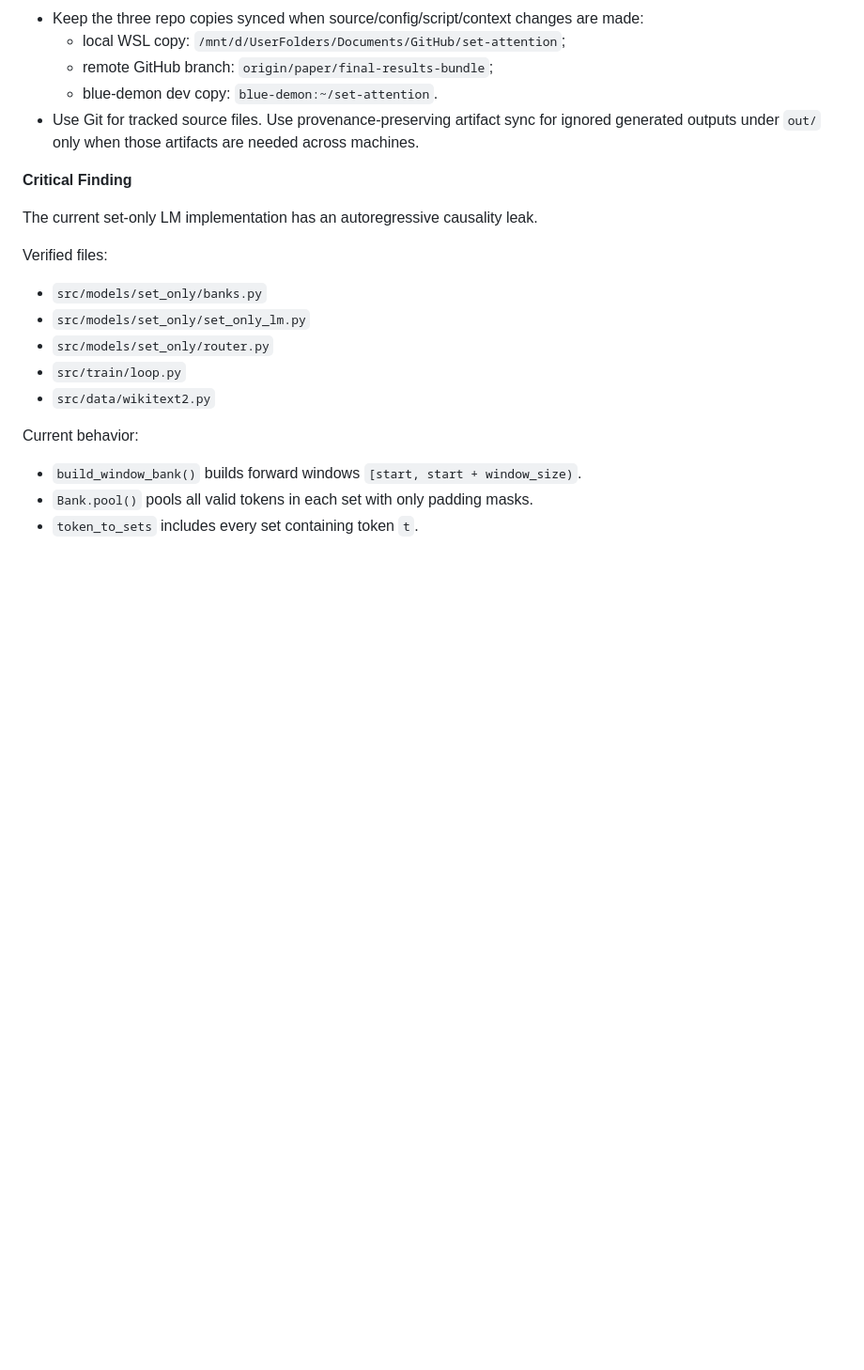
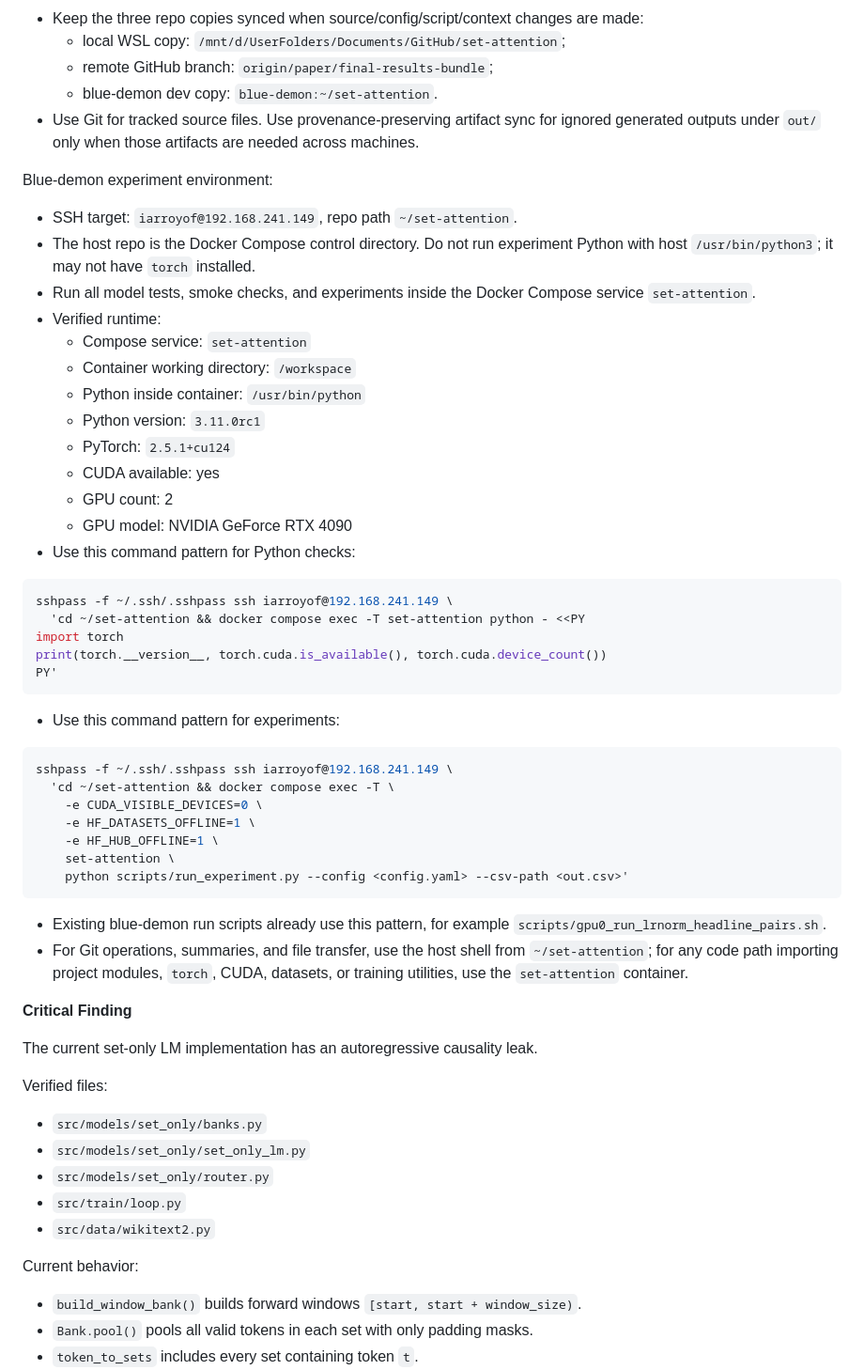
Before and after one commit to iarroyof/set-attention, a Markdown page: Context For Revision Agent after NeurIPS2026 LLM feedback.md, the part around the change. Shown at 94% size. Rendered like a GitHub page; blank space fills up the shorter version.

Commit message:
Document blue-demon experiment environment

````diff
--- a/Context For Revision Agent after NeurIPS2026 LLM feedback.md
+++ b/Context For Revision Agent after NeurIPS2026 LLM feedback.md
@@ -16,6 +16,40 @@ Access and credentials:
   - remote GitHub branch: `origin/paper/final-results-bundle`;
   - blue-demon dev copy: `blue-demon:~/set-attention`.
 - Use Git for tracked source files. Use provenance-preserving artifact sync for ignored generated outputs under `out/` only when those artifacts are needed across machines.
+
+Blue-demon experiment environment:
+- SSH target: `iarroyof@192.168.241.149`, repo path `~/set-attention`.
+- The host repo is the Docker Compose control directory. Do not run experiment Python with host `/usr/bin/python3`; it may not have `torch` installed.
+- Run all model tests, smoke checks, and experiments inside the Docker Compose service `set-attention`.
+- Verified runtime:
+  - Compose service: `set-attention`
+  - Container working directory: `/workspace`
+  - Python inside container: `/usr/bin/python`
+  - Python version: `3.11.0rc1`
+  - PyTorch: `2.5.1+cu124`
+  - CUDA available: yes
+  - GPU count: 2
+  - GPU model: NVIDIA GeForce RTX 4090
+- Use this command pattern for Python checks:
+```bash
+sshpass -f ~/.ssh/.sshpass ssh iarroyof@192.168.241.149 \
+  'cd ~/set-attention && docker compose exec -T set-attention python - <<PY
+import torch
+print(torch.__version__, torch.cuda.is_available(), torch.cuda.device_count())
+PY'
+```
+- Use this command pattern for experiments:
+```bash
+sshpass -f ~/.ssh/.sshpass ssh iarroyof@192.168.241.149 \
+  'cd ~/set-attention && docker compose exec -T \
+    -e CUDA_VISIBLE_DEVICES=0 \
+    -e HF_DATASETS_OFFLINE=1 \
+    -e HF_HUB_OFFLINE=1 \
+    set-attention \
+    python scripts/run_experiment.py --config <config.yaml> --csv-path <out.csv>'
+```
+- Existing blue-demon run scripts already use this pattern, for example `scripts/gpu0_run_lrnorm_headline_pairs.sh`.
+- For Git operations, summaries, and file transfer, use the host shell from `~/set-attention`; for any code path importing project modules, `torch`, CUDA, datasets, or training utilities, use the `set-attention` container.
 
 **Critical Finding**
 
````
